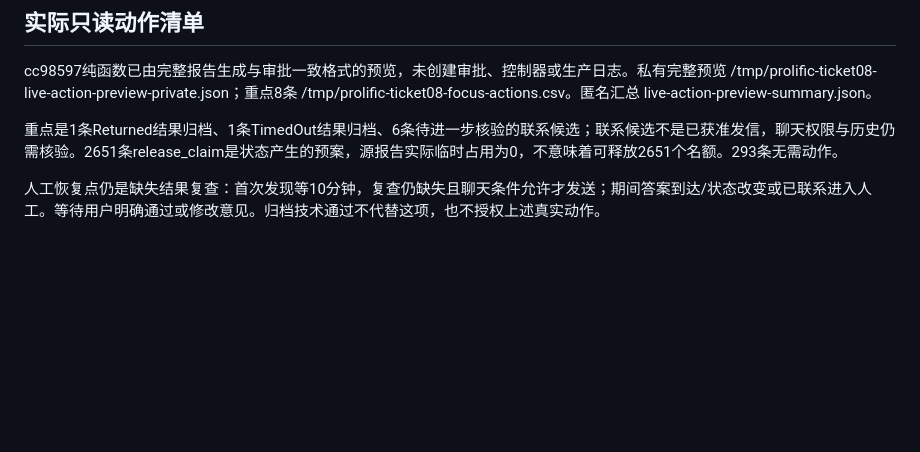
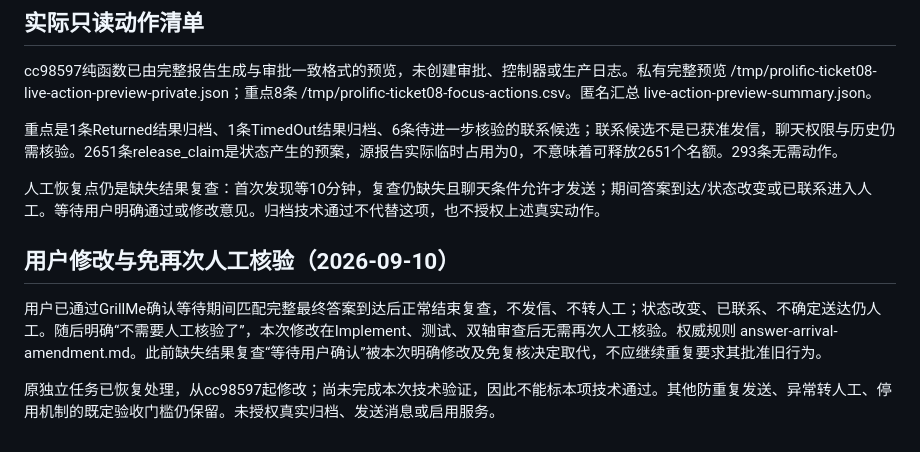
Before and after one commit to tterumiimurett/label_ctc, a Markdown page: docs/fix-prolific-return-and-aw-no-submit/ticket-08-technical-human-review.md, the part around the change. Drawn GitHub-style; blank space fills up the shorter version.

Commit message:
Record answer-arrival review repairs and human waiver

```diff
--- a/docs/fix-prolific-return-and-aw-no-submit/ticket-08-technical-human-review.md
+++ b/docs/fix-prolific-return-and-aw-no-submit/ticket-08-technical-human-review.md
@@ -47,3 +47,9 @@ cc98597纯函数已由完整报告生成与审批一致格式的预览，未创
 重点是1条Returned结果归档、1条TimedOut结果归档、6条待进一步核验的联系候选；联系候选不是已获准发信，聊天权限与历史仍需核验。2651条release_claim是状态产生的预案，源报告实际临时占用为0，不意味着可释放2651个名额。293条无需动作。
 
 人工恢复点仍是缺失结果复查：首次发现等10分钟，复查仍缺失且聊天条件允许才发送；期间答案到达/状态改变或已联系进入人工。等待用户明确通过或修改意见。归档技术通过不代替这项，也不授权上述真实动作。
+
+## 用户修改与免再次人工核验（2026-09-10）
+
+用户已通过GrillMe确认等待期间匹配完整最终答案到达后正常结束复查，不发信、不转人工；状态改变、已联系、不确定送达仍人工。随后明确“不需要人工核验了”，本次修改在Implement、测试、双轴审查后无需再次人工核验。权威规则 answer-arrival-amendment.md。此前缺失结果复查“等待用户确认”被本次明确修改及免复核决定取代，不应继续重复要求其批准旧行为。
+
+原独立任务已恢复处理，从cc98597起修改；尚未完成本次技术验证，因此不能标本项技术通过。其他防重复发送、异常转人工、停用机制的既定验收门槛仍保留。未授权真实归档、发送消息或启用服务。
```
Also changed, not shown: 1 other file.
